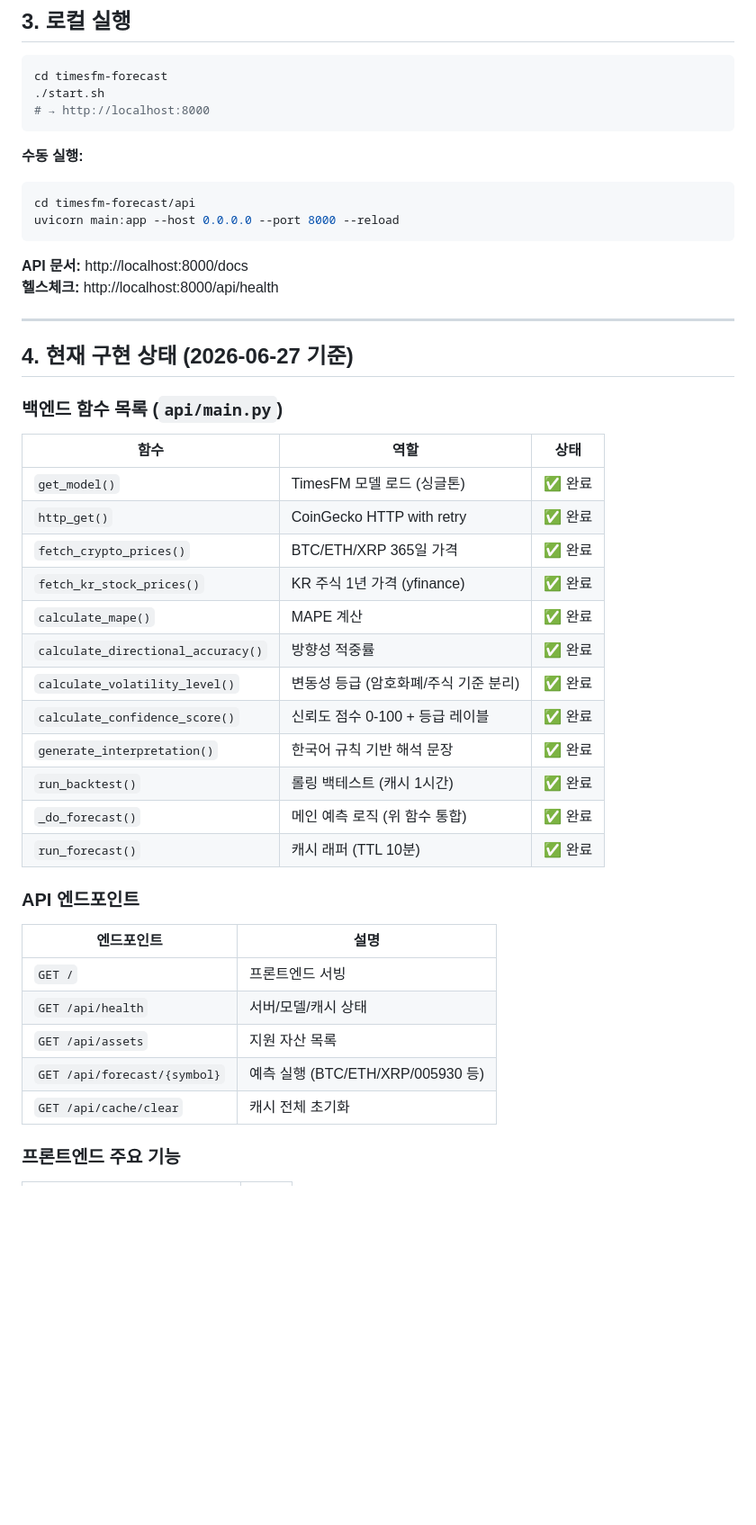
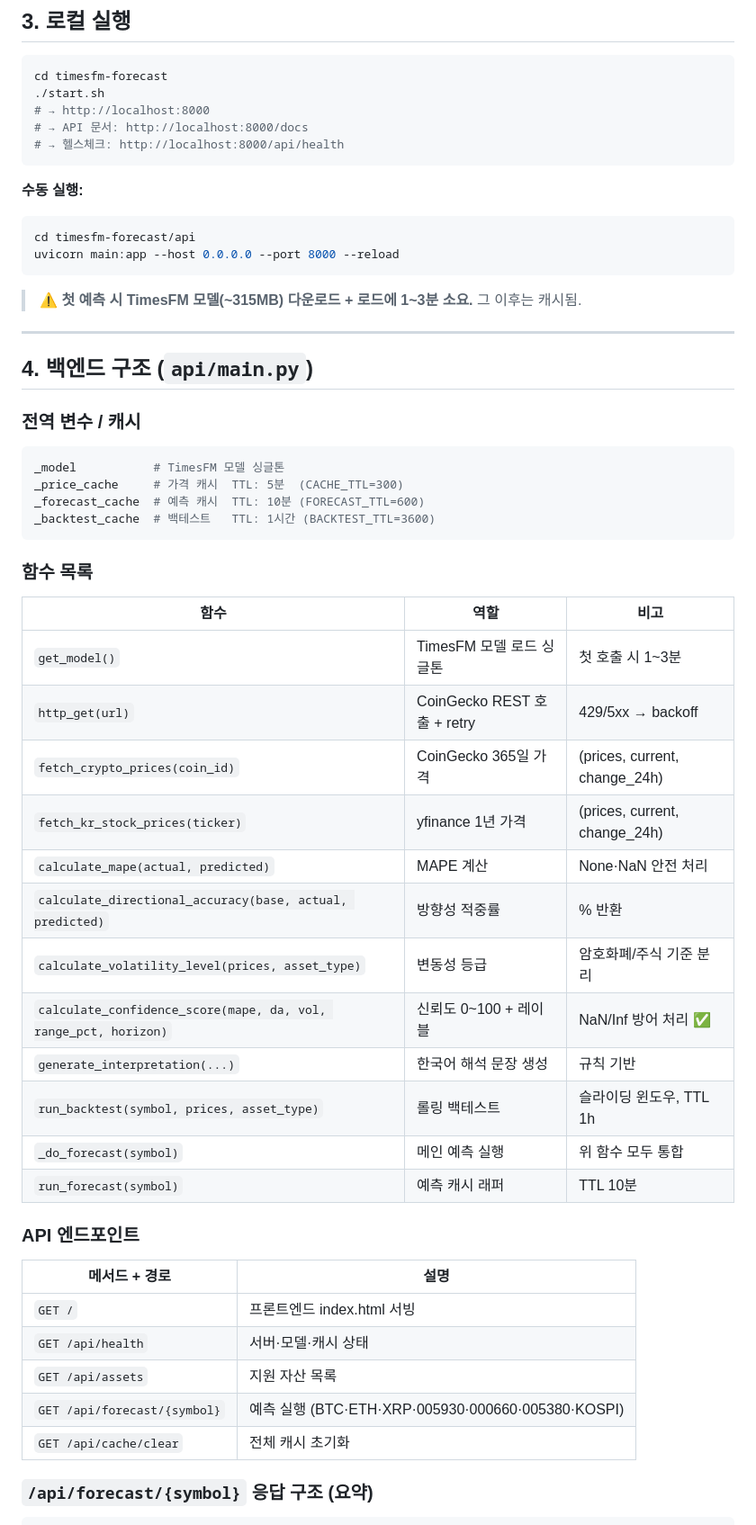
Before and after one commit to charlychoi/timesfm-forcase, a Markdown page: HANDOVER.md, the part around one of its changes. Shown at 90% size. GitHub-like rendering; blank space fills up the shorter version.

````diff
--- a/HANDOVER.md
+++ b/HANDOVER.md
@@ -46,6 +46,8 @@ timesfm-forecast/
 cd timesfm-forecast
 ./start.sh
 # → http://localhost:8000
+# → API 문서: http://localhost:8000/docs
+# → 헬스체크: http://localhost:8000/api/health
 ```
 
 **수동 실행:**
@@ -54,39 +56,47 @@ cd timesfm-forecast/api
 uvicorn main:app --host 0.0.0.0 --port 8000 --reload
 ```
 
-**API 문서:** http://localhost:8000/docs
-**헬스체크:** http://localhost:8000/api/health
+> ⚠️ **첫 예측 시 TimesFM 모델(~315MB) 다운로드 + 로드에 1~3분 소요.** 그 이후는 캐시됨.
 
 ---
 
-## 4. 현재 구현 상태 (2026-06-27 기준)
+## 4. 백엔드 구조 (`api/main.py`)
 
-### 백엔드 함수 목록 (`api/main.py`)
+### 전역 변수 / 캐시
 
-| 함수 | 역할 | 상태 |
+```python
+_model           # TimesFM 모델 싱글톤
+_price_cache     # 가격 캐시  TTL: 5분  (CACHE_TTL=300)
+_forecast_cache  # 예측 캐시  TTL: 10분 (FORECAST_TTL=600)
+_backtest_cache  # 백테스트   TTL: 1시간 (BACKTEST_TTL=3600)
+```
+
+### 함수 목록
+
+| 함수 | 역할 | 비고 |
 |---|---|---|
-| `get_model()` | TimesFM 모델 로드 (싱글톤) | ✅ 완료 |
-| `http_get()` | CoinGecko HTTP with retry | ✅ 완료 |
-| `fetch_crypto_prices()` | BTC/ETH/XRP 365일 가격 | ✅ 완료 |
-| `fetch_kr_stock_prices()` | KR 주식 1년 가격 (yfinance) | ✅ 완료 |
-| `calculate_mape()` | MAPE 계산 | ✅ 완료 |
-| `calculate_directional_accuracy()` | 방향성 적중률 | ✅ 완료 |
-| `calculate_volatility_level()` | 변동성 등급 (암호화폐/주식 기준 분리) | ✅ 완료 |
-| `calculate_confidence_score()` | 신뢰도 점수 0-100 + 등급 레이블 | ✅ 완료 |
-| `generate_interpretation()` | 한국어 규칙 기반 해석 문장 | ✅ 완료 |
-| `run_backtest()` | 롤링 백테스트 (캐시 1시간) | ✅ 완료 |
-| `_do_forecast()` | 메인 예측 로직 (위 함수 통합) | ✅ 완료 |
-| `run_forecast()` | 캐시 래퍼 (TTL 10분) | ✅ 완료 |
+| `get_model()` | TimesFM 모델 로드 싱글톤 | 첫 호출 시 1~3분 |
+| `http_get(url)` | CoinGecko REST 호출 + retry | 429/5xx → backoff |
+| `fetch_crypto_prices(coin_id)` | CoinGecko 365일 가격 | (prices, current, change_24h) |
+| `fetch_kr_stock_prices(ticker)` | yfinance 1년 가격 | (prices, current, change_24h) |
+| `calculate_mape(actual, predicted)` | MAPE 계산 | None·NaN 안전 처리 |
+| `calculate_directional_accuracy(base, actual, predicted)` | 방향성 적중률 | % 반환 |
+| `calculate_volatility_level(prices, asset_type)` | 변동성 등급 | 암호화폐/주식 기준 분리 |
+| `calculate_confidence_score(mape, da, vol, range_pct, horizon)` | 신뢰도 0~100 + 레이블 | NaN/Inf 방어 처리 ✅ |
+| `generate_interpretation(...)` | 한국어 해석 문장 생성 | 규칙 기반 |
+| `run_backtest(symbol, prices, asset_type)` | 롤링 백테스트 | 슬라이딩 윈도우, TTL 1h |
+| `_do_forecast(symbol)` | 메인 예측 실행 | 위 함수 모두 통합 |
+| `run_forecast(symbol)` | 예측 캐시 래퍼 | TTL 10분 |
 
 ### API 엔드포인트
 
-| 엔드포인트 | 설명 |
+| 메서드 + 경로 | 설명 |
 |---|---|
-| `GET /` | 프론트엔드 서빙 |
-| `GET /api/health` | 서버/모델/캐시 상태 |
+| `GET /` | 프론트엔드 index.html 서빙 |
+| `GET /api/health` | 서버·모델·캐시 상태 |
 | `GET /api/assets` | 지원 자산 목록 |
-| `GET /api/forecast/{symbol}` | 예측 실행 (BTC/ETH/XRP/005930 등) |
-| `GET /api/cache/clear` | 캐시 전체 초기화 |
+| `GET /api/forecast/{symbol}` | 예측 실행 (BTC·ETH·XRP·005930·000660·005380·KOSPI) |
+| `GET /api/cache/clear` | 전체 캐시 초기화 |
 
-### 프론트엔드 주요 기능
+### `/api/forecast/{symbol}` 응답 구조 (요약)
 
````
Also changed, not shown: other parts of HANDOVER.md (+94 -54 lines), PRD.md (+44 -41 lines), PROGRESS.md (+95 -51 lines).
